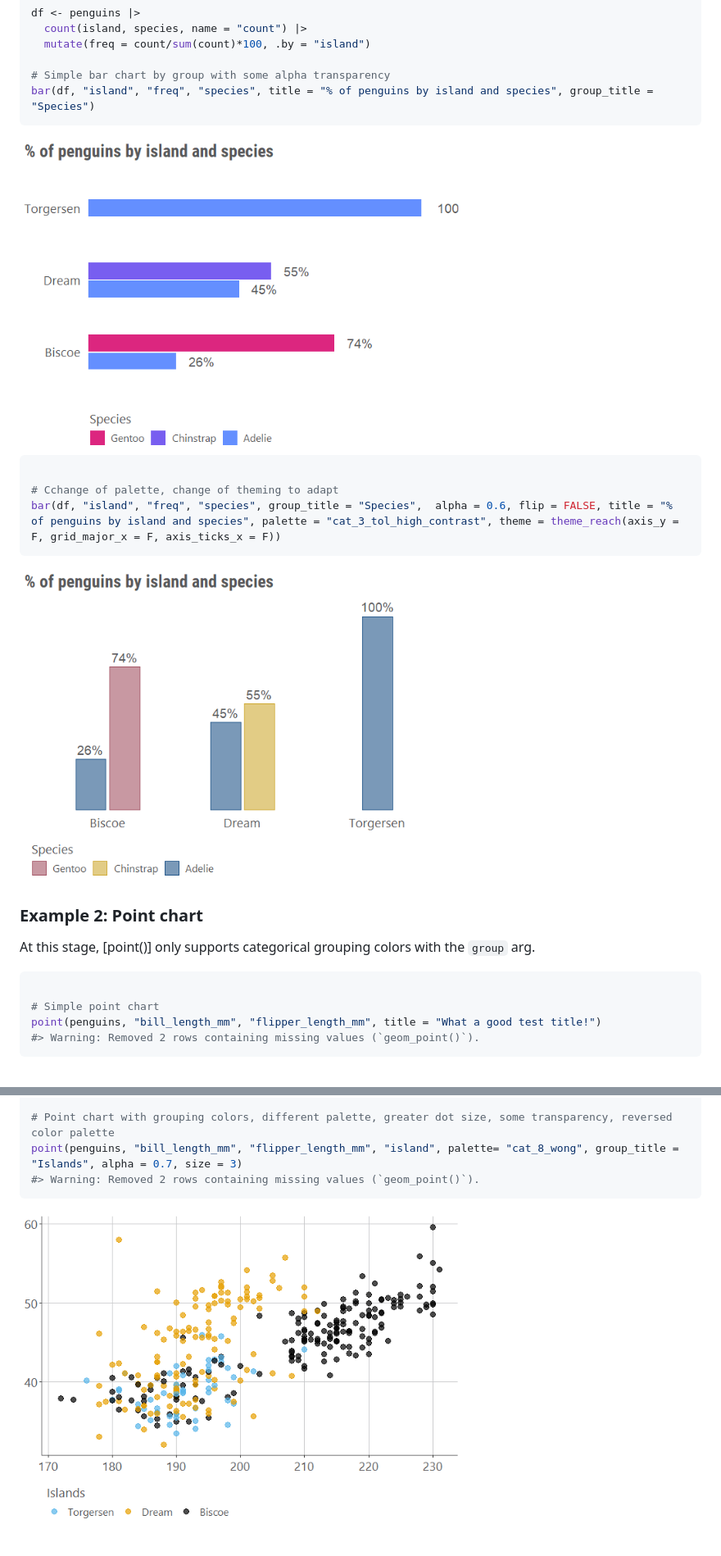
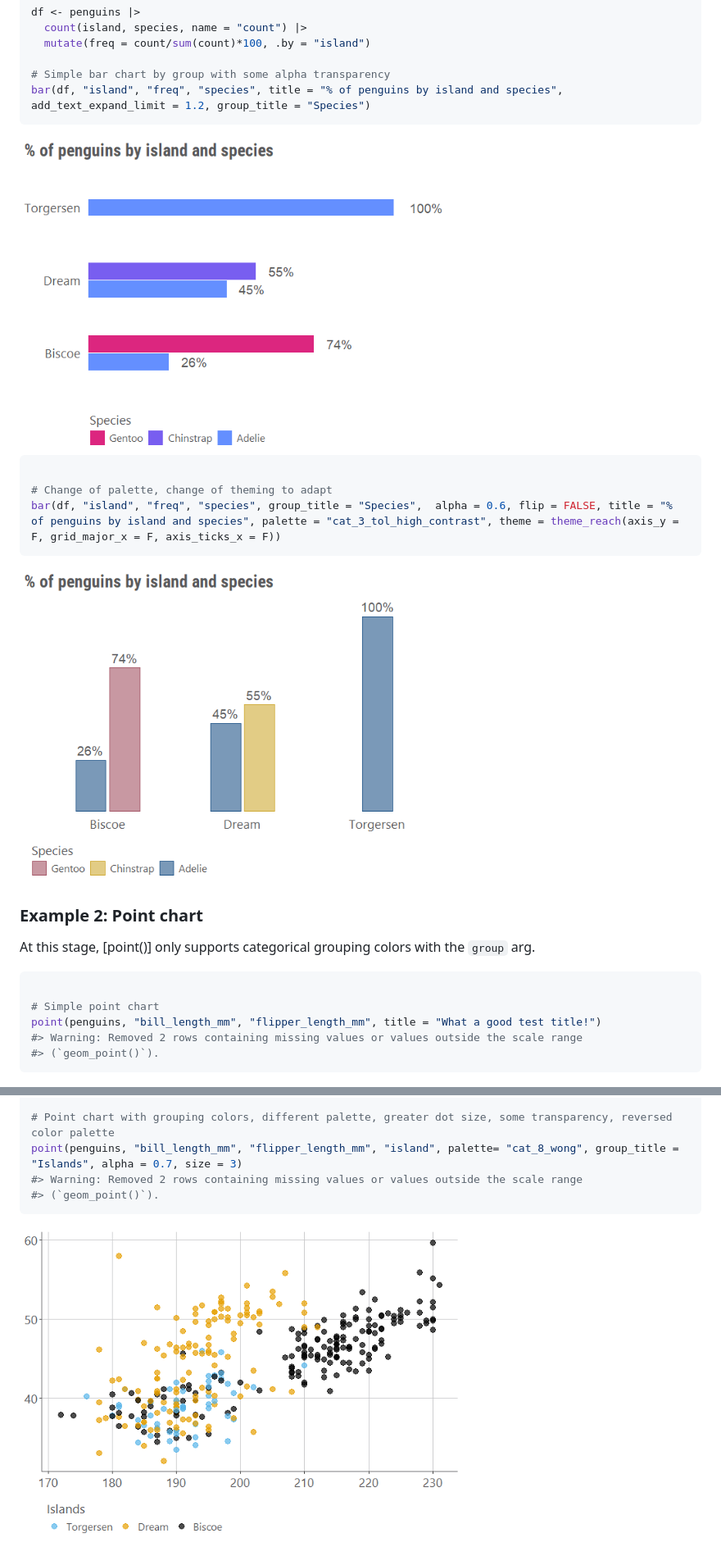
Before and after one commit to impact-initiatives-hppu/impactR.viz, a Markdown page: README.md, 2 parts joined by grey strips. Shown: that part at 82% size. Drawn GitHub-style; pictures changed too: man/figures/README-example-bar-chart-3.png, man/figures/README-example-bar-chart-4.png, man/figures/README-example-point-chart-2.png.

Commit message:
Update version

````diff
--- a/README.md
+++ b/README.md
@@ -123,14 +123,14 @@ df <- penguins |>
   mutate(freq = count/sum(count)*100, .by = "island")
 
 # Simple bar chart by group with some alpha transparency
-bar(df, "island", "freq", "species", title = "% of penguins by island and species", group_title = "Species")
+bar(df, "island", "freq", "species", title = "% of penguins by island and species",  add_text_expand_limit = 1.2, group_title = "Species")
 ```
 
 <img src="man/figures/README-example-bar-chart-3.png" width="65%" />
 
 ``` r
 
-# Cchange of palette, change of theming to adapt
+# Change of palette, change of theming to adapt
 bar(df, "island", "freq", "species", group_title = "Species",  alpha = 0.6, flip = FALSE, title = "% of penguins by island and species", palette = "cat_3_tol_high_contrast", theme = theme_reach(axis_y = F, grid_major_x = F, axis_ticks_x = F))
 ```
 
@@ -145,7 +145,8 @@ with the `group` arg.
 
 # Simple point chart
 point(penguins, "bill_length_mm", "flipper_length_mm", title = "What a good test title!")
-#> Warning: Removed 2 rows containing missing values (`geom_point()`).
+#> Warning: Removed 2 rows containing missing values or values outside the scale range
+#> (`geom_point()`).
 ```
 
 <img src="man/figures/README-example-point-chart-1.png" width="65%" />
@@ -154,7 +155,8 @@ point(penguins, "bill_length_mm", "flipper_length_mm", title = "What a good test
 
 # Point chart with grouping colors, different palette, greater dot size, some transparency, reversed color palette
 point(penguins, "bill_length_mm", "flipper_length_mm", "island", palette= "cat_8_wong", group_title = "Islands", alpha = 0.7, size = 3)
-#> Warning: Removed 2 rows containing missing values (`geom_point()`).
+#> Warning: Removed 2 rows containing missing values or values outside the scale range
+#> (`geom_point()`).
 ```
 
 <img src="man/figures/README-example-point-chart-2.png" width="65%" />
````
Also changed, not shown: other parts of README.md (+2 -2 lines), man/figures/README-example-point-chart-1.png, 2 other files.
